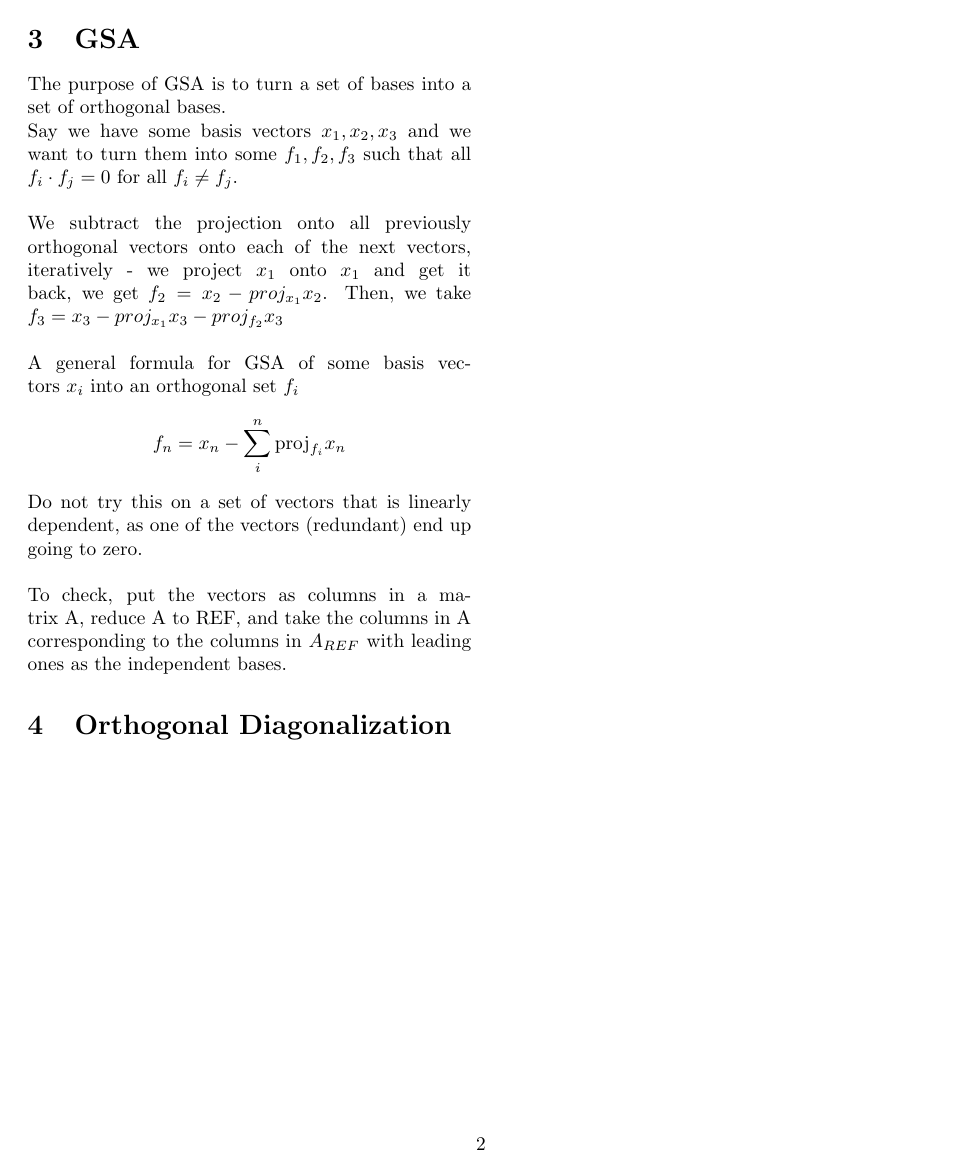
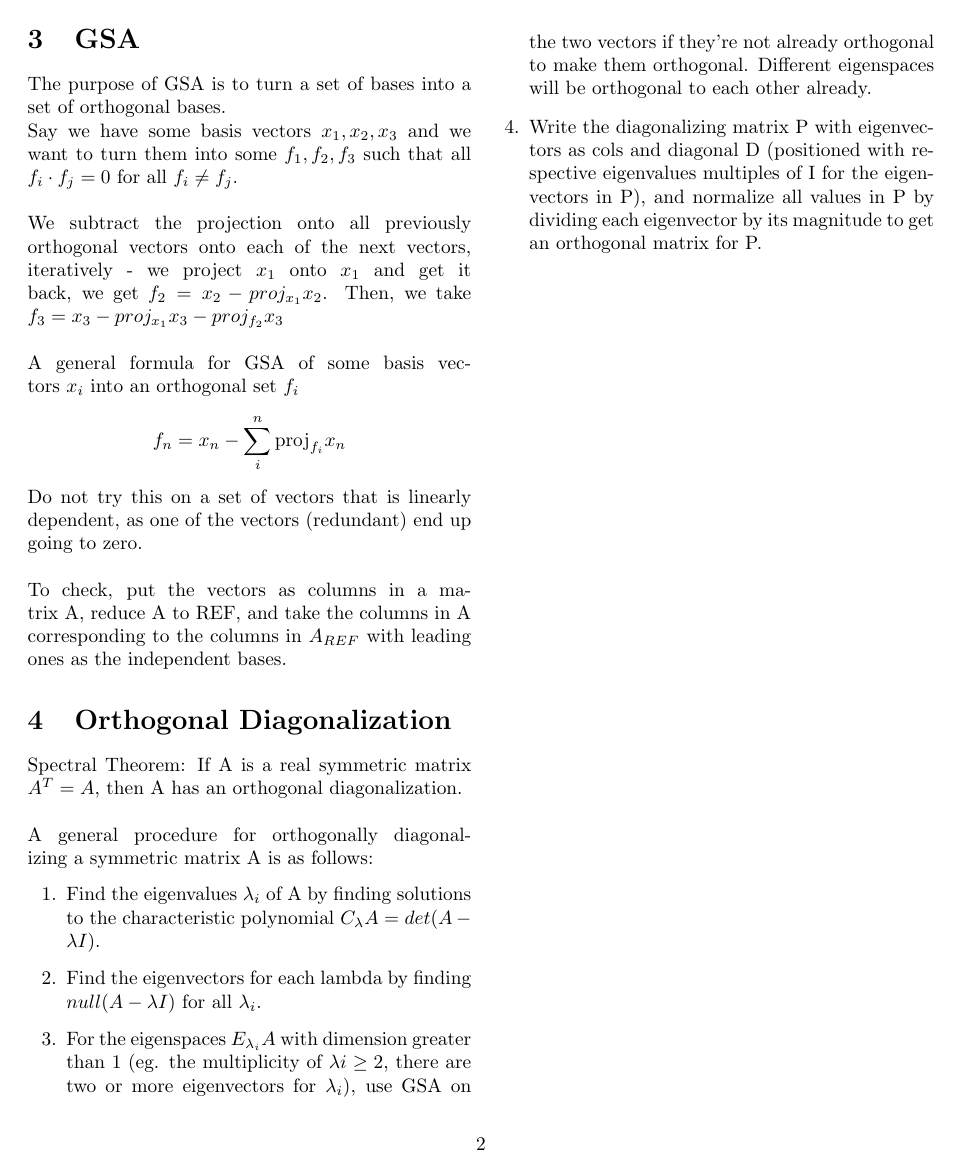
Before and after one commit to wintrmut3/uni-notes, a LaTeX document (texnote_linalg/FinalReview/note.tex): page 2 of 2. Compiled offline with pdfLaTeX.

Commit message:
updated for Orthodiag

```diff
--- a/texnote_linalg/FinalReview/note.tex
+++ b/texnote_linalg/FinalReview/note.tex
@@ -60,6 +60,15 @@
      $$f_n = x_n - \sum_i^n \text{proj}_{f_i}x_n$$
      Do not try this on a set of vectors that is linearly dependent, as one of the vectors (redundant) end up going to zero.\\\\ To check, put the vectors as columns in a matrix A, reduce A to REF, and take the columns in A corresponding to the columns in $A_{REF}$ with leading ones as the independent bases.
      \section{Orthogonal Diagonalization}
+     Spectral Theorem: If A is a real symmetric matrix $A^T = A$, then A has an orthogonal diagonalization.\\\\
+     A general procedure for orthogonally diagonalizing a symmetric matrix A is as follows:
+     \begin{enumerate}
+         \item Find the eigenvalues $\lambda_i$ of A by finding solutions to the characteristic polynomial $C_\lambda A = det (A-\lambda I)$.
+         \item Find the eigenvectors for each lambda by finding $null(A-\lambda I)$ for all $\lambda_i.$
+         \item For the eigenspaces $E_{\lambda_i}A$ with dimension greater than 1 (eg. the multiplicity of $\lambda i \geq 2$, there are two or more eigenvectors for $\lambda_i$), use GSA on the two vectors if they're not already orthogonal to make them orthogonal. Different eigenspaces will be orthogonal to each other already.
+         \item Write the diagonalizing matrix P with eigenvectors as cols and diagonal D (positioned with respective eigenvalues multiples of I for the eigenvectors in P), and normalize all values in P by dividing each eigenvector by its magnitude to get an orthogonal matrix for P.
+     \end{enumerate}
+
 
 
 
```
Also changed, not shown: texnote_linalg/FinalReview/note.pdf, 4 other files.
